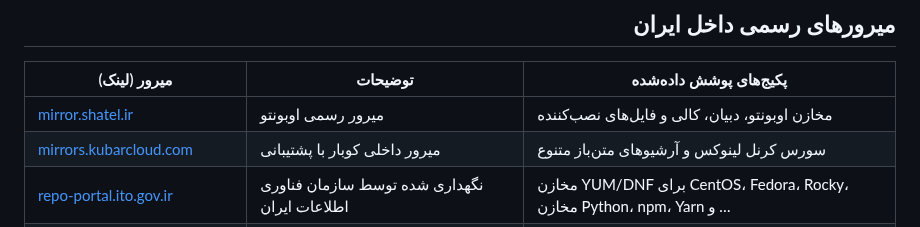
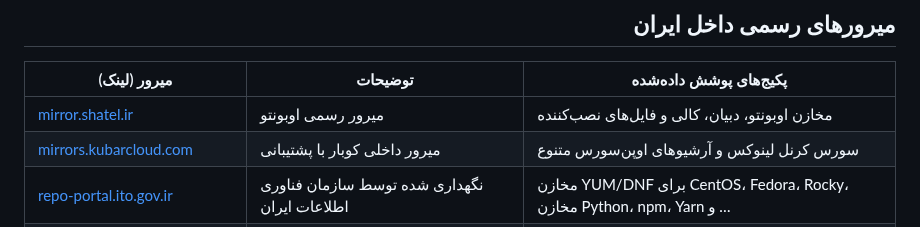
Before and after one commit to GeeDook/mirava, a Markdown page: README.md, the part around the change. GitHub-like rendering.

Commit message:
Refine Kubar mirror description in README
Updated the description for the Kubar mirror to specify 'open-source' instead of 'متن‌باز'.

```diff
--- a/README.md
+++ b/README.md
@@ -31,7 +31,7 @@
 | میرور (لینک)                                                                            | توضیحات                                                                                         | پکیج‌های پوشش داده‌شده |
 |-----------------------------------------------------------------------------------------|-------------------------------------------------------------------------------------------------|--------------------------|
 | [mirror.shatel.ir](https://mirror.shatel.ir/)                                           | میرور رسمی اوبونتو                                                                              | مخازن اوبونتو، دبیان، کالی و فایل‌های نصب‌کننده |
-| [mirrors.kubarcloud.com](https://mirrors.kubarcloud.com/)                               | میرور داخلی کوبار با پشتیبانی                                                                   | سورس کرنل لینوکس و آرشیوهای متن‌باز متنوع |
+| [mirrors.kubarcloud.com](https://mirrors.kubarcloud.com/)                               | میرور داخلی کوبار با پشتیبانی                                                                   | سورس کرنل لینوکس و آرشیوهای اوپن‌سورس متنوع |
 | [repo-portal.ito.gov.ir](https://repo-portal.ito.gov.ir/repo/)                          | نگهداری شده توسط سازمان فناوری اطلاعات ایران                                                    | مخازن YUM/DNF برای CentOS، Fedora، Rocky، مخازن Python، npm، Yarn و … |
 | [jamko.ir](https://jamko.ir/)                                                           | ارائه مستندات و نمونه‌های کانفیگ برای استفاده آسان‌تر                                           | مخازن Maven، Gradle، Android SDK، APT، RPM، NuGet، Yarn، Composer، pip |
 | [runflare.com/mirrors](https://runflare.com/mirrors/)                                   | دارای راهنمای ساده و آپدیت خودکار روزانه                                                        | Composer/Packagist، PyPI، npm، Node.js |
```
